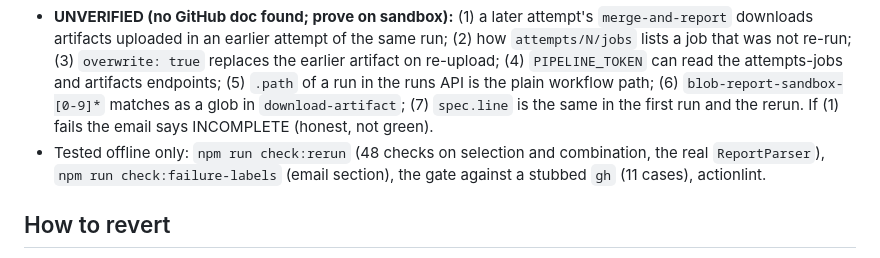
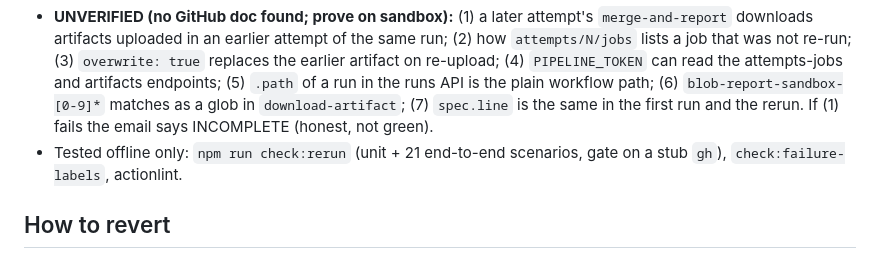
Before and after one commit to akashrn1801/kylas-playwright-framework, a Markdown page: docs/adr/0015-skip-passed-formfields-on-rerun-and-rerun-shard.md, the part around one of its changes. Drawn GitHub-style.

```diff
--- a/docs/adr/0015-skip-passed-formfields-on-rerun-and-rerun-shard.md
+++ b/docs/adr/0015-skip-passed-formfields-on-rerun-and-rerun-shard.md
@@ -24,7 +24,7 @@ Proposed — 2026-11-03. **Implemented in `sandbox.yml` only (attempt gate, reru
 - Re-running a failed core shard costs that shard, the rerun job and seconds for passed formFields jobs. The rerun job re-selects every failed/flaky core test again, including those of shards that were not re-run.
 - Limits: the merged HTML report stays the first run (`results.json` is combined); rerun misc errors are not aggregated; a whole-file rerun of a serial file ignores the shard's `--grep`; formFields tests are never rerun (v1); JobStats shows the latest attempt only.
 - **UNVERIFIED (no GitHub doc found; prove on sandbox):** (1) a later attempt's `merge-and-report` downloads artifacts uploaded in an earlier attempt of the same run; (2) how `attempts/N/jobs` lists a job that was not re-run; (3) `overwrite: true` replaces the earlier artifact on re-upload; (4) `PIPELINE_TOKEN` can read the attempts-jobs and artifacts endpoints; (5) `.path` of a run in the runs API is the plain workflow path; (6) `blob-report-sandbox-[0-9]*` matches as a glob in `download-artifact`; (7) `spec.line` is the same in the first run and the rerun. If (1) fails the email says INCOMPLETE (honest, not green).
-- Tested offline only: `npm run check:rerun` (48 checks on selection and combination, the real `ReportParser`), `npm run check:failure-labels` (email section), the gate against a stubbed `gh` (11 cases), actionlint.
+- Tested offline only: `npm run check:rerun` (unit + 21 end-to-end scenarios, gate on a stub `gh`), `check:failure-labels`, actionlint.
 
 ## How to revert
 Switch off without a code change: set the variable `RERUN_SHARD` to anything but `on` (the attempt gate stays). Full revert: delete the `rerun-failed` job, its `needs` entries, the download/combine/`run-meta-sandbox` steps and the two `gate` steps with their `if` conditions, `actions: read` and `overwrite: true` lines in `sandbox.yml`; delete `rerun-failed.yml`, `formfields-attempt-gate.sh`, `merge-json.config.ts`, `scripts/rerun-select.ts`, `scripts/combine-rerun.ts`, `scripts/check-rerun.ts`, `src/notifications/RerunResults.ts` and `RerunSummary.ts` and their uses in `EmailTemplate.ts`, `NotificationService.ts`, `syncHistory.ts`, `RunHistory.ts`.
```
Also changed, not shown: other parts of docs/adr/0015-skip-passed-formfields-on-rerun-and-rerun-shard.md (+3 -3 lines), CHANGELOG.md (+3 -0 lines), docs/REPORTING.md (+2 -0 lines).
